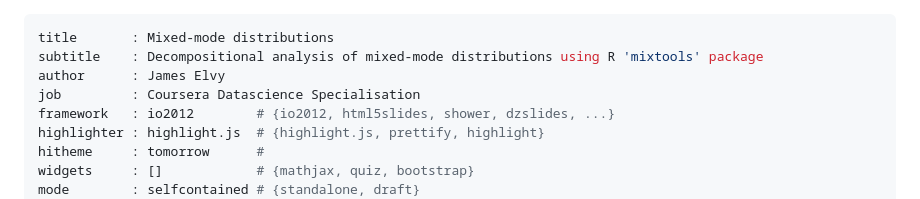
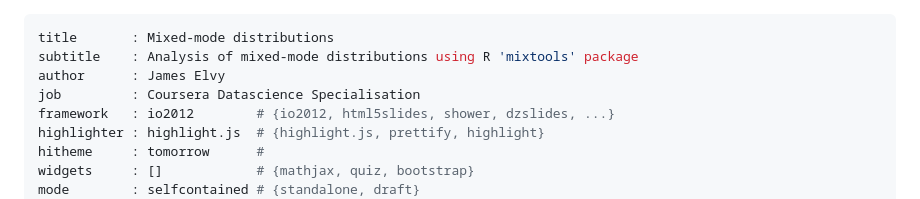
Before and after one commit to jameselvy/DataProductsSlidify, a Markdown page: index.md, the part around the change. Drawn GitHub-style.

```diff
--- a/index.md
+++ b/index.md
@@ -1,6 +1,6 @@
 ---
 title       : Mixed-mode distributions
-subtitle    : Decompositional analysis of mixed-mode distributions using R 'mixtools' package
+subtitle    : Analysis of mixed-mode distributions using R 'mixtools' package
 author      : James Elvy
 job         : Coursera Datascience Specialisation
 framework   : io2012        # {io2012, html5slides, shower, dzslides, ...}
```
Also changed, not shown: figure/unnamed-chunk-1-1.png, figure/unnamed-chunk-1-2.png, 2 other files.
